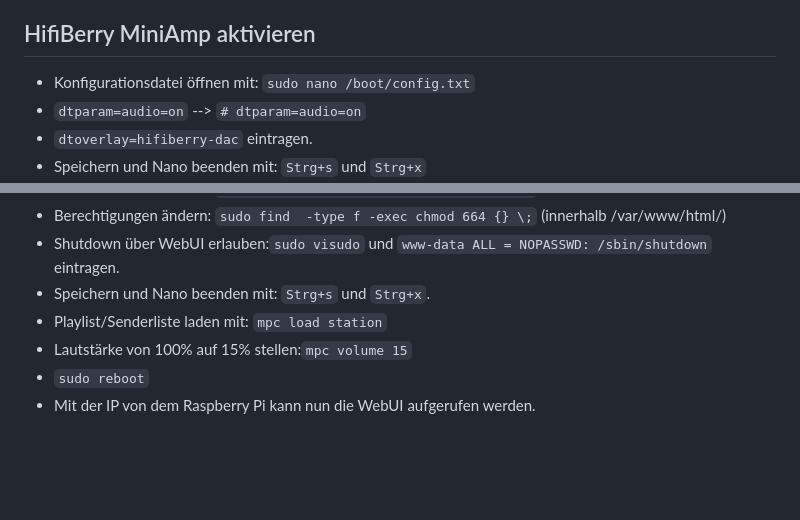
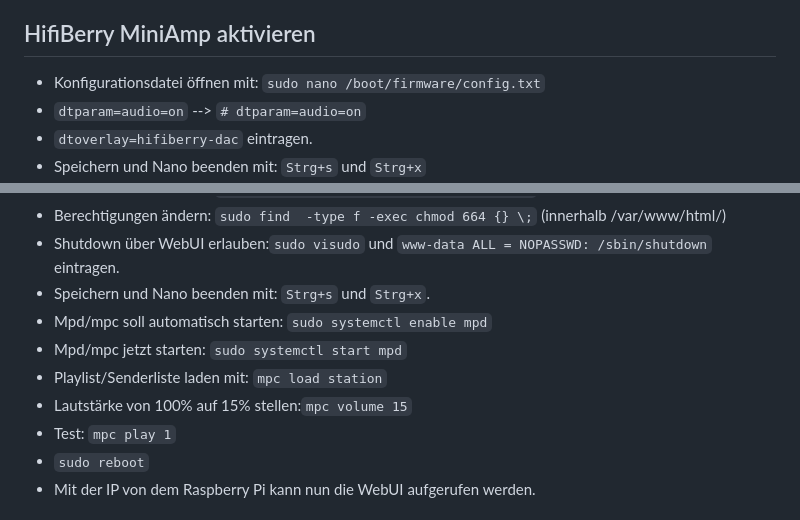
Before and after one commit to otto-sch/SoundPi, a Markdown page: README.md, 2 parts joined by grey strips. Drawn GitHub-style; blank space fills up the shorter version.

```diff
--- a/README.md
+++ b/README.md
@@ -33,7 +33,7 @@ Alle Schritte kurz und knapp zusammengefasst.
 
 ## HifiBerry MiniAmp aktivieren
 
-* Konfigurationsdatei öffnen mit: `sudo nano /boot/config.txt`
+* Konfigurationsdatei öffnen mit: `sudo nano /boot/firmware/config.txt`
 * `dtparam=audio=on`  -->  `# dtparam=audio=on`
 *  `dtoverlay=hifiberry-dac` eintragen.
 *  Speichern und Nano beenden mit: `Strg+s` und `Strg+x`
@@ -87,9 +87,12 @@ audio_output {
 * Berechtigungen ändern: `sudo find  -type d -exec chmod 775 {} \;` (innerhalb /var/www/html/)
 * Berechtigungen ändern: `sudo find  -type f -exec chmod 664 {} \;` (innerhalb /var/www/html/)
 * Shutdown über WebUI erlauben:`sudo visudo` und `www-data ALL = NOPASSWD: /sbin/shutdown` eintragen.
-*  Speichern und Nano beenden mit: `Strg+s` und `Strg+x`.
-*  Playlist/Senderliste laden mit: `mpc load station`
-*  Lautstärke von 100% auf 15% stellen:`mpc volume 15`
+* Speichern und Nano beenden mit: `Strg+s` und `Strg+x`.
+* Mpd/mpc soll automatisch starten: `sudo systemctl enable mpd`
+* Mpd/mpc jetzt starten: `sudo systemctl start mpd`
+* Playlist/Senderliste laden mit: `mpc load station`
+* Lautstärke von 100% auf 15% stellen:`mpc volume 15`
+* Test: `mpc play 1`
 * `sudo reboot`
 * Mit der IP von dem Raspberry Pi kann nun die WebUI aufgerufen werden.
 
```
